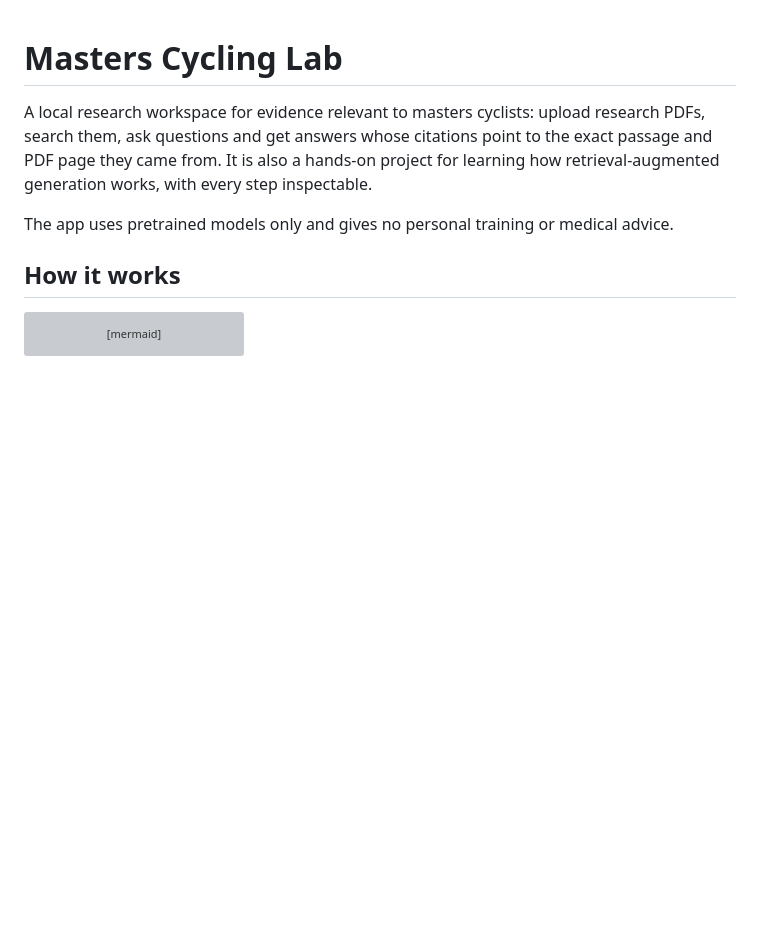
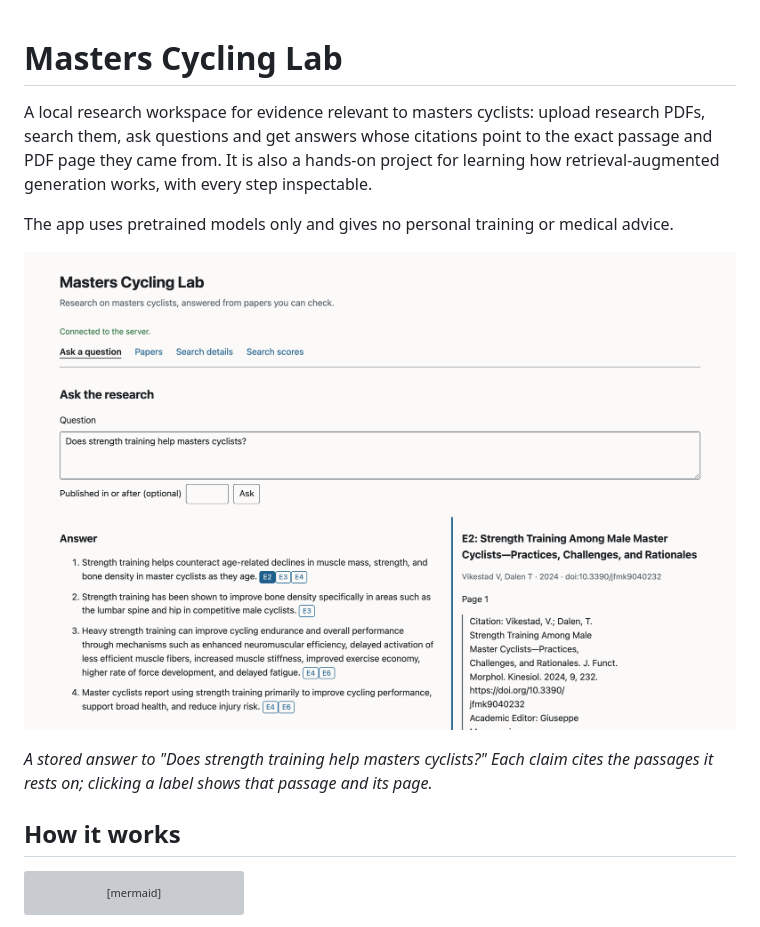
Before and after one commit to kchan1028/masters-cycling-lab, a Markdown page: README.md, the part around one of its changes. GitHub-like rendering; pictures changed too: docs/images/ask-a-question.png (added); blank space fills up the shorter version; grey boxes are pictures that could not be loaded.

```diff
--- a/README.md
+++ b/README.md
@@ -5,6 +5,11 @@ ask questions and get answers whose citations point to the exact passage and PDF
 a hands-on project for learning how retrieval-augmented generation works, with every step inspectable.
 
 The app uses pretrained models only and gives no personal training or medical advice.
+
+![The Ask a question page: four numbered claims, each followed by evidence labels such as E2 and E3, with the cited passage from the source paper shown on the right](docs/images/ask-a-question.png)
+
+*A stored answer to "Does strength training help masters cyclists?" Each claim cites the passages it rests on;
+clicking a label shows that passage and its page.*
 
 ## How it works
 
```
Also changed, not shown: other parts of README.md (+12 -0 lines), docs/images/search-details.png (added), docs/images/search-scores.png (added).
